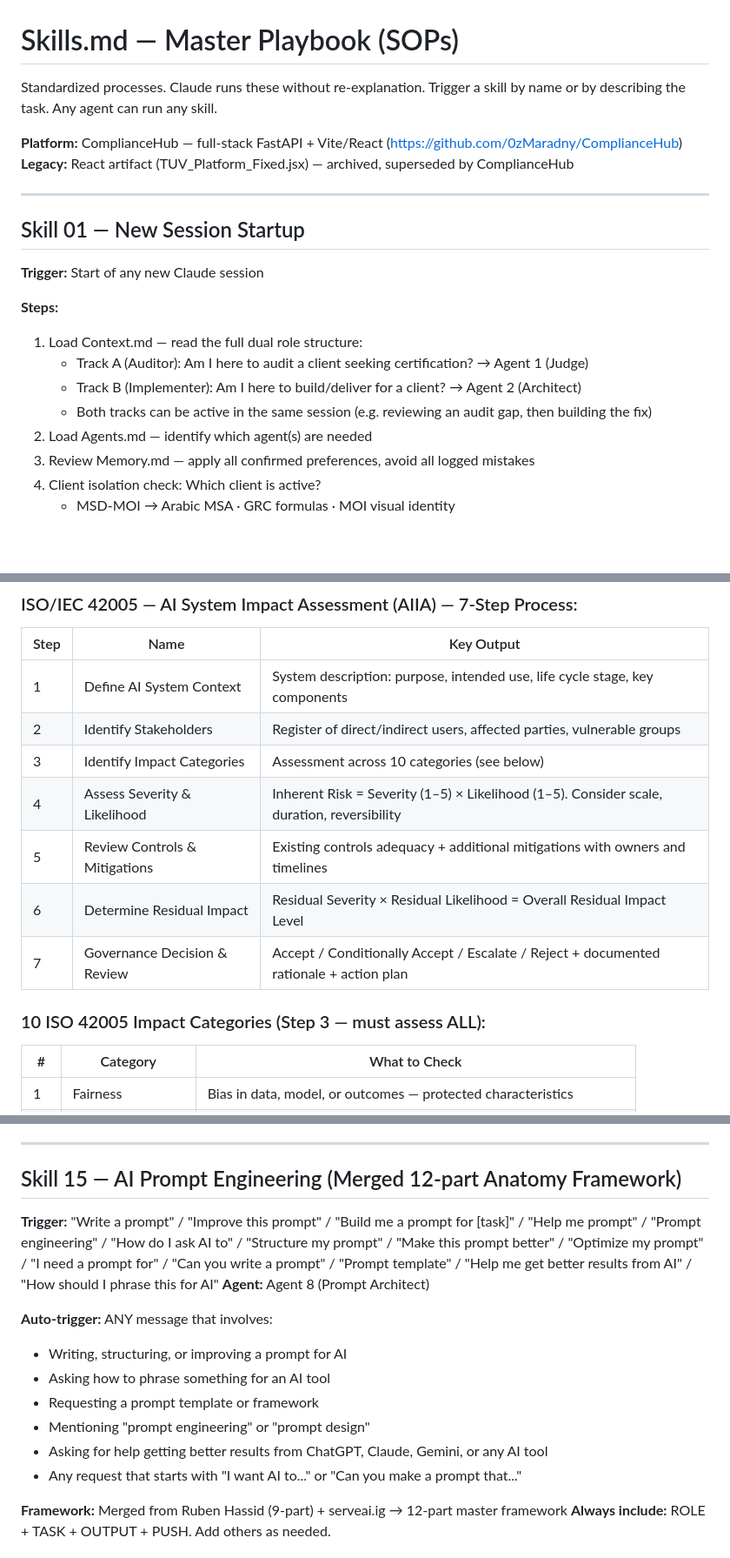
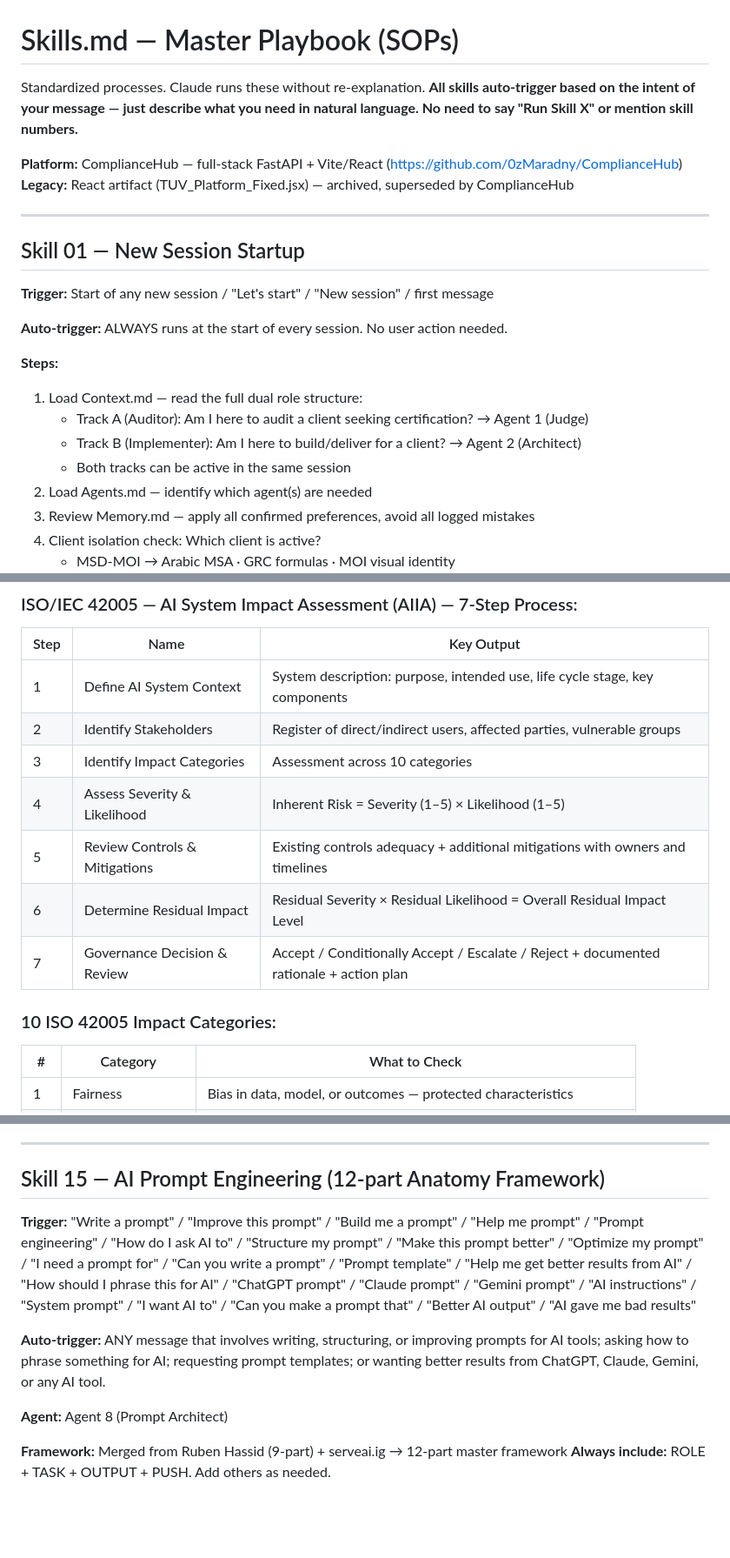
Before and after one commit to 0zMaradny/ComplianceHub, a Markdown page: Osama/SKILLS.md, 3 parts joined by grey strips. Shown at 87% size. Drawn GitHub-style; blank space fills up the shorter version.

```diff
--- a/Osama/SKILLS.md
+++ b/Osama/SKILLS.md
@@ -1,6 +1,6 @@
 # Skills.md — Master Playbook (SOPs)
 
-Standardized processes. Claude runs these without re-explanation. Trigger a skill by name or by describing the task. Any agent can run any skill.
+Standardized processes. Claude runs these without re-explanation. **All skills auto-trigger based on the intent of your message — just describe what you need in natural language. No need to say "Run Skill X" or mention skill numbers.**
 
 **Platform:** ComplianceHub — full-stack FastAPI + Vite/React (https://github.com/0zMaradny/ComplianceHub)
 **Legacy:** React artifact (TUV_Platform_Fixed.jsx) — archived, superseded by ComplianceHub
@@ -9,13 +9,15 @@ Standardized processes. Claude runs these without re-explanation. Trigger a skil
 
 ## Skill 01 — New Session Startup
 
-**Trigger:** Start of any new Claude session
+**Trigger:** Start of any new session / "Let's start" / "New session" / first message
+
+**Auto-trigger:** ALWAYS runs at the start of every session. No user action needed.
 
 **Steps:**
 1. Load Context.md — read the full dual role structure:
    - Track A (Auditor): Am I here to audit a client seeking certification? → Agent 1 (Judge)
    - Track B (Implementer): Am I here to build/deliver for a client? → Agent 2 (Architect)
-   - Both tracks can be active in the same session (e.g. reviewing an audit gap, then building the fix)
+   - Both tracks can be active in the same session
 2. Load Agents.md — identify which agent(s) are needed
 3. Review Memory.md — apply all confirmed preferences, avoid all logged mistakes
 4. Client isolation check: Which client is active?
@@ -165,13 +182,13 @@ Standardized processes. Claude runs these without re-explanation. Trigger a skil
 |------|------|------------|
 | 1 | Define AI System Context | System description: purpose, intended use, life cycle stage, key components |
 | 2 | Identify Stakeholders | Register of direct/indirect users, affected parties, vulnerable groups |
-| 3 | Identify Impact Categories | Assessment across 10 categories (see below) |
-| 4 | Assess Severity & Likelihood | Inherent Risk = Severity (1–5) × Likelihood (1–5). Consider scale, duration, reversibility |
+| 3 | Identify Impact Categories | Assessment across 10 categories |
+| 4 | Assess Severity & Likelihood | Inherent Risk = Severity (1–5) × Likelihood (1–5) |
 | 5 | Review Controls & Mitigations | Existing controls adequacy + additional mitigations with owners and timelines |
 | 6 | Determine Residual Impact | Residual Severity × Residual Likelihood = Overall Residual Impact Level |
 | 7 | Governance Decision & Review | Accept / Conditionally Accept / Escalate / Reject + documented rationale + action plan |
 
-### 10 ISO 42005 Impact Categories (Step 3 — must assess ALL):
+### 10 ISO 42005 Impact Categories:
 
 | # | Category | What to Check |
 |---|----------|---------------|
@@ -363,18 +391,13 @@ Standardized processes. Claude runs these without re-explanation. Trigger a skil
 
 ---
 
-## Skill 15 — AI Prompt Engineering (Merged 12-part Anatomy Framework)
+## Skill 15 — AI Prompt Engineering (12-part Anatomy Framework)
 
-**Trigger:** "Write a prompt" / "Improve this prompt" / "Build me a prompt for [task]" / "Help me prompt" / "Prompt engineering" / "How do I ask AI to" / "Structure my prompt" / "Make this prompt better" / "Optimize my prompt" / "I need a prompt for" / "Can you write a prompt" / "Prompt template" / "Help me get better results from AI" / "How should I phrase this for AI"
+**Trigger:** "Write a prompt" / "Improve this prompt" / "Build me a prompt" / "Help me prompt" / "Prompt engineering" / "How do I ask AI to" / "Structure my prompt" / "Make this prompt better" / "Optimize my prompt" / "I need a prompt for" / "Can you write a prompt" / "Prompt template" / "Help me get better results from AI" / "How should I phrase this for AI" / "ChatGPT prompt" / "Claude prompt" / "Gemini prompt" / "AI instructions" / "System prompt" / "I want AI to" / "Can you make a prompt that" / "Better AI output" / "AI gave me bad results"
+
+**Auto-trigger:** ANY message that involves writing, structuring, or improving prompts for AI tools; asking how to phrase something for AI; requesting prompt templates; or wanting better results from ChatGPT, Claude, Gemini, or any AI tool.
+
 **Agent:** Agent 8 (Prompt Architect)
-
-**Auto-trigger:** ANY message that involves:
-- Writing, structuring, or improving a prompt for AI
-- Asking how to phrase something for an AI tool
-- Requesting a prompt template or framework
-- Mentioning "prompt engineering" or "prompt design"
-- Asking for help getting better results from ChatGPT, Claude, Gemini, or any AI tool
-- Any request that starts with "I want AI to..." or "Can you make a prompt that..."
 
 **Framework:** Merged from Ruben Hassid (9-part) + serveai.ig → 12-part master framework
 **Always include:** ROLE + TASK + OUTPUT + PUSH. Add others as needed.
```
Also changed, not shown: other parts of Osama/SKILLS.md (+74 -49 lines).
